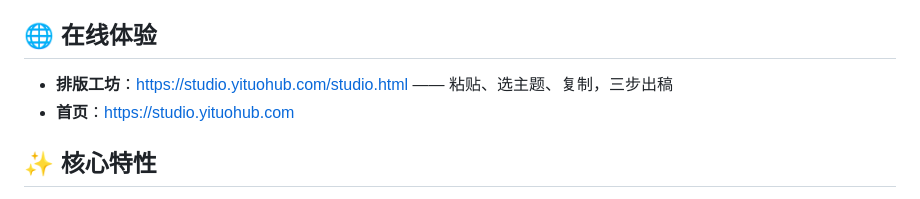
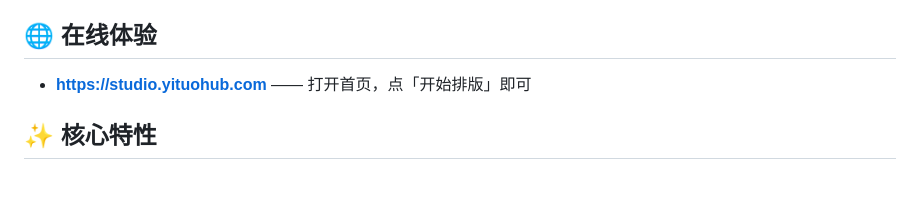
Before and after one commit to lanmengSakura/yituo-hub, a Markdown page: README.md, the part around the change. GitHub-like rendering.

Commit message:
README 在线体验只保留首页地址

```diff
--- a/README.md
+++ b/README.md
@@ -22,8 +22,7 @@
 
 ## 🌐 在线体验
 
-- **排版工坊**：<https://studio.yituohub.com/studio.html> —— 粘贴、选主题、复制，三步出稿
-- **首页**：<https://studio.yituohub.com>
+- **<https://studio.yituohub.com>** —— 打开首页，点「开始排版」即可
 
 ## ✨ 核心特性
 
```
